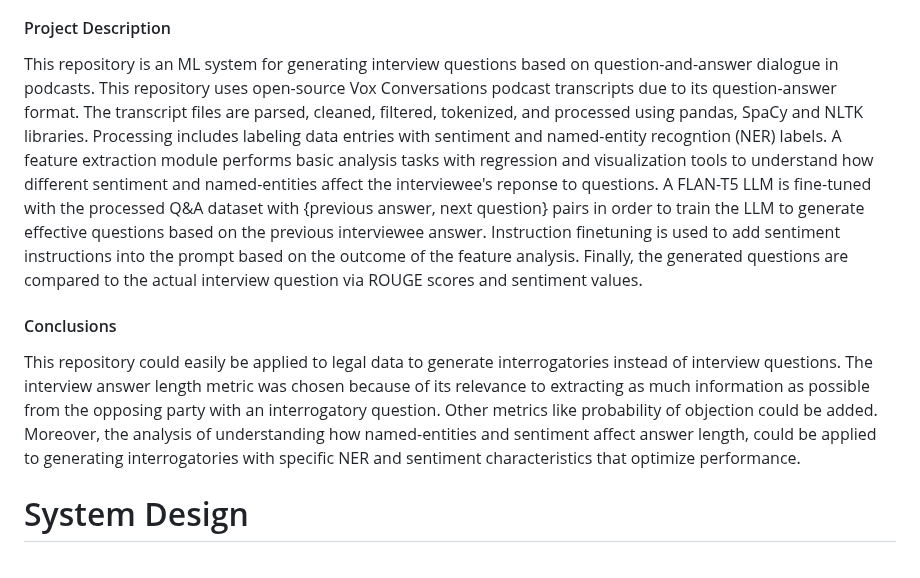
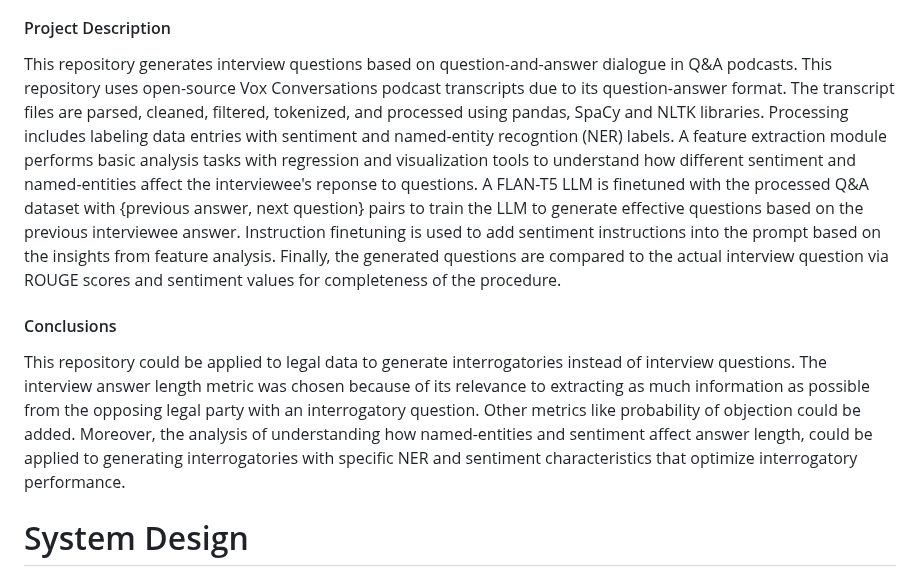
Before and after one commit to ayruthe/cut-above-questions, a Markdown page: README.md, the part around one of its changes. GitHub-like rendering.

Commit message:
updating background

```diff
--- a/README.md
+++ b/README.md
@@ -6,11 +6,11 @@ Increasing case throughput in the legal domain will involve multiple tiers of au
 
 #### Project Description
 
-This repository is an ML system for generating interview questions based on question-and-answer dialogue in podcasts. This repository uses open-source Vox Conversations podcast transcripts due to its question-answer format. The transcript files are parsed, cleaned, filtered, tokenized, and processed using pandas, SpaCy and NLTK libraries. Processing includes labeling data entries with sentiment and named-entity recogntion (NER) labels. A feature extraction module performs basic analysis tasks with regression and visualization tools to understand how different sentiment and named-entities affect the interviewee's reponse to questions. A FLAN-T5 LLM is fine-tuned with the processed Q&A dataset with {previous answer, next question} pairs in order to train the LLM to generate effective questions based on the previous interviewee answer. Instruction finetuning is used to add sentiment instructions into the prompt based on the outcome of the feature analysis. Finally, the generated questions are compared to the actual interview question via ROUGE scores and sentiment values.
+This repository generates interview questions based on question-and-answer dialogue in Q&A podcasts. This repository uses open-source Vox Conversations podcast transcripts due to its question-answer format. The transcript files are parsed, cleaned, filtered, tokenized, and processed using pandas, SpaCy and NLTK libraries. Processing includes labeling data entries with sentiment and named-entity recogntion (NER) labels. A feature extraction module performs basic analysis tasks with regression and visualization tools to understand how different sentiment and named-entities affect the interviewee's reponse to questions. A FLAN-T5 LLM is finetuned with the processed Q&A dataset with {previous answer, next question} pairs to train the LLM to generate effective questions based on the previous interviewee answer. Instruction finetuning is used to add sentiment instructions into the prompt based on the insights from feature analysis. Finally, the generated questions are compared to the actual interview question via ROUGE scores and sentiment values for completeness of the procedure.
 
 #### Conclusions
 
-This repository could easily be applied to legal data to generate interrogatories instead of interview questions. The interview answer length metric was chosen because of its relevance to extracting as much information as possible from the opposing party with an interrogatory question. Other metrics like probability of objection could be added. Moreover, the analysis of understanding how named-entities and sentiment affect answer length, could be applied to generating interrogatories with specific NER and sentiment characteristics that optimize performance.
+This repository could be applied to legal data to generate interrogatories instead of interview questions. The interview answer length metric was chosen because of its relevance to extracting as much information as possible from the opposing legal party with an interrogatory question. Other metrics like probability of objection could be added. Moreover, the analysis of understanding how named-entities and sentiment affect answer length, could be applied to generating interrogatories with specific NER and sentiment characteristics that optimize interrogatory performance.
 
 # System Design
 
```
Also changed, not shown: other parts of README.md (+1 -1 lines).
